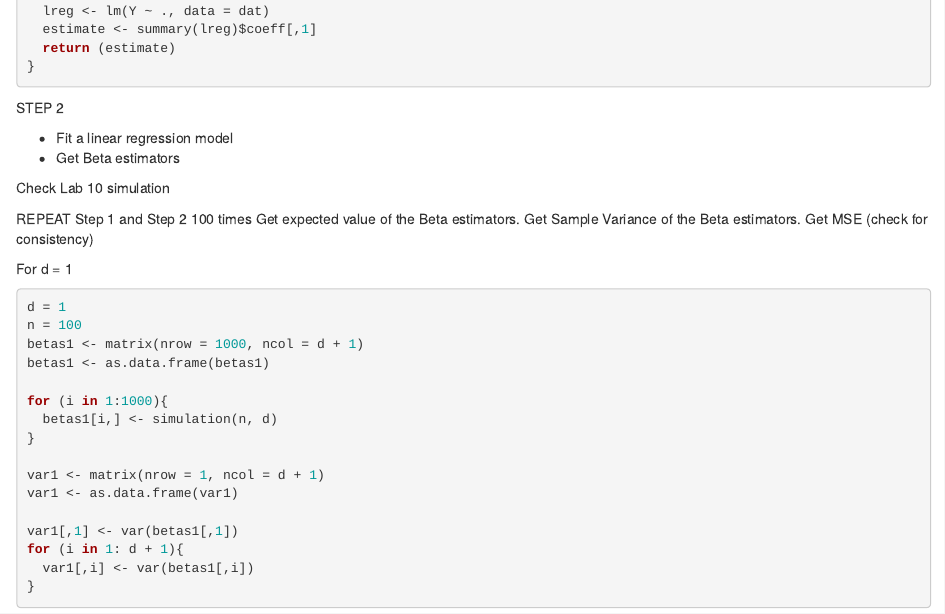
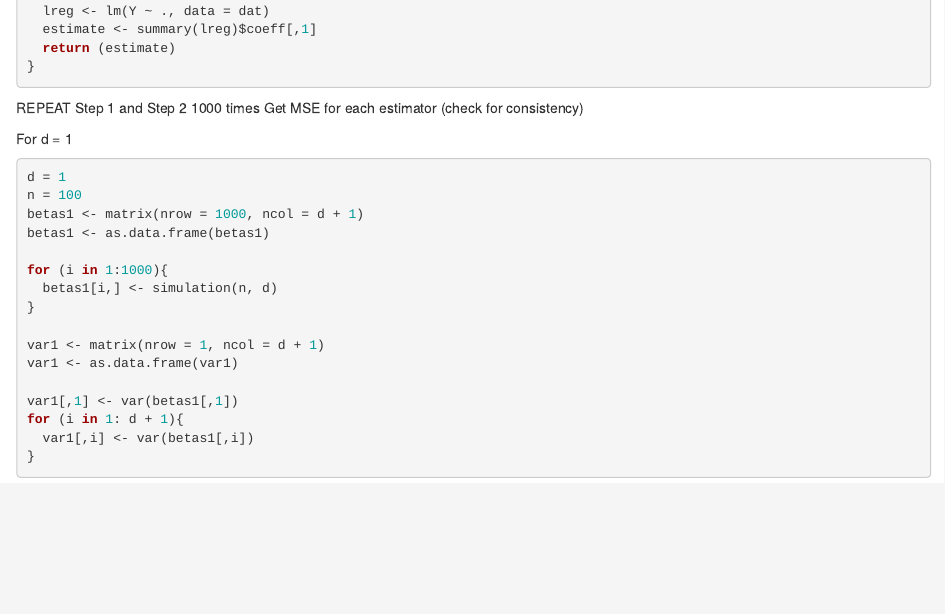
Before and after one commit to rindalafayyad17/Statistical-Inference-Simulation-Project, an R Markdown document (project.Rmd): the page in a window 1100 px wide, from 400 px down before the commit and from 480 px down after it, so that both start at the same text. Rendered offline with R 4.5, knitr and Pandoc, with nearby package versions; code that draws random numbers runs with fixed seeds of ours; some code elsewhere in the file could not run offline.

Commit message:
minor edits

````diff
--- a/project.Rmd
+++ b/project.Rmd
@@ -38,21 +43,8 @@ simulation <- function(n, d) {
 ```
 
 
-STEP 2
-
-- Fit a linear regression model
-- Get Beta estimators
-
-```{r}
-
-```
-
-Check Lab 10 simulation
-
-REPEAT Step 1 and Step 2 100 times
-Get expected value of the Beta estimators.
-Get Sample Variance of the Beta estimators.
-Get MSE (check for consistency)
+REPEAT Step 1 and Step 2 1000 times
+Get MSE for each estimator (check for consistency)
 
 For d = 1
 ```{r}
````
Also changed, not shown: project.Rmd (5 more changed lines).
